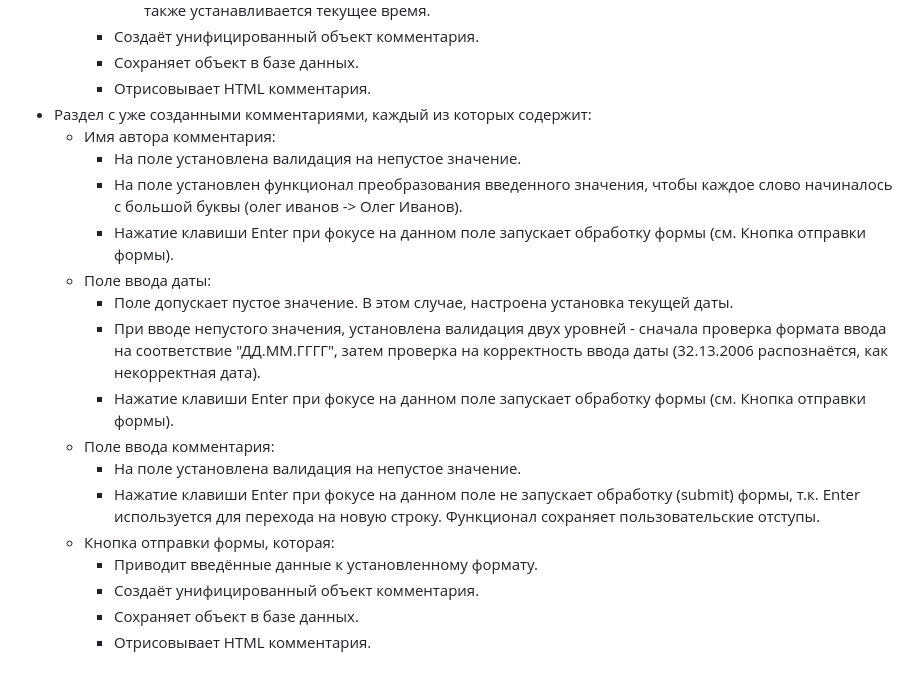
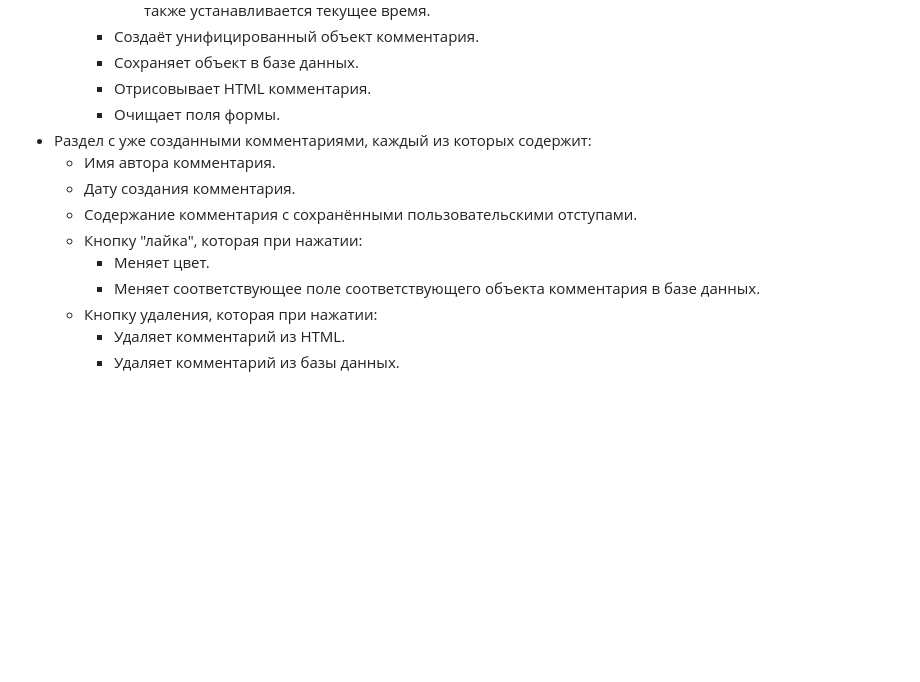
Before and after one commit to Elon26/comments, a Markdown page: README.md, the part around the change. Drawn GitHub-style; blank space fills up the shorter version.

```diff
--- a/README.md
+++ b/README.md
@@ -34,38 +34,26 @@
             <li>Создаёт унифицированный объект комментария.</li>
             <li>Сохраняет объект в базе данных.</li>
             <li>Отрисовывает HTML комментария.</li>
+            <li>Очищает поля формы.</li>
           </ul>
         </li>
       </ul>
     </li>
     <li>Раздел с уже созданными комментариями, каждый из которых содержит:
       <ul>
-        <li>Имя автора комментария:
+        <li>Имя автора комментария.</li>
+        <li>Дату создания комментария.</li>
+        <li>Содержание комментария с сохранёнными пользовательскими отступами.</li>
+        <li>Кнопку "лайка", которая при нажатии:
           <ul>
-            <li>На поле установлена валидация на непустое значение.</li>
-            <li>На поле установлен функционал преобразования введенного значения, чтобы каждое слово начиналось с большой буквы (олег иванов -> Олег Иванов).</li>
-            <li>Нажатие клавиши Enter при фокусе на данном поле запускает обработку формы (см. Кнопка отправки формы).</li>
+            <li>Меняет цвет.</li>
+            <li>Меняет соответствующее поле соответствующего объекта комментария в базе данных.</li>
           </ul>
         </li>
-        <li>Поле ввода даты:
+        <li>Кнопку удаления, которая при нажатии:
           <ul>
-            <li>Поле допускает пустое значение. В этом случае, настроена установка текущей даты.</li>
-            <li>При вводе непустого значения, установлена валидация двух уровней - сначала проверка формата ввода на соответствие "ДД.ММ.ГГГГ", затем проверка на корректность ввода даты (32.13.2006 распознаётся, как некорректная дата).</li>
-            <li>Нажатие клавиши Enter при фокусе на данном поле запускает обработку формы (см. Кнопка отправки формы).</li>
-          </ul>
-        </li>
-        <li>Поле ввода комментария:
-          <ul>
-            <li>На поле установлена валидация на непустое значение.</li>
-            <li>Нажатие клавиши Enter при фокусе на данном поле не запускает обработку (submit) формы, т.к. Enter используется для перехода на новую строку. Функционал сохраняет пользовательские отступы.</li>
-          </ul>
-        </li>
-        <li>Кнопка отправки формы, которая:
-          <ul>
-            <li>Приводит введённые данные к установленному формату.</li>
-            <li>Создаёт унифицированный объект комментария.</li>
-            <li>Сохраняет объект в базе данных.</li>
-            <li>Отрисовывает HTML комментария.</li>
+            <li>Удаляет комментарий из HTML.</li>
+            <li>Удаляет комментарий из базы данных.</li>
           </ul>
         </li>
       </ul>
```
